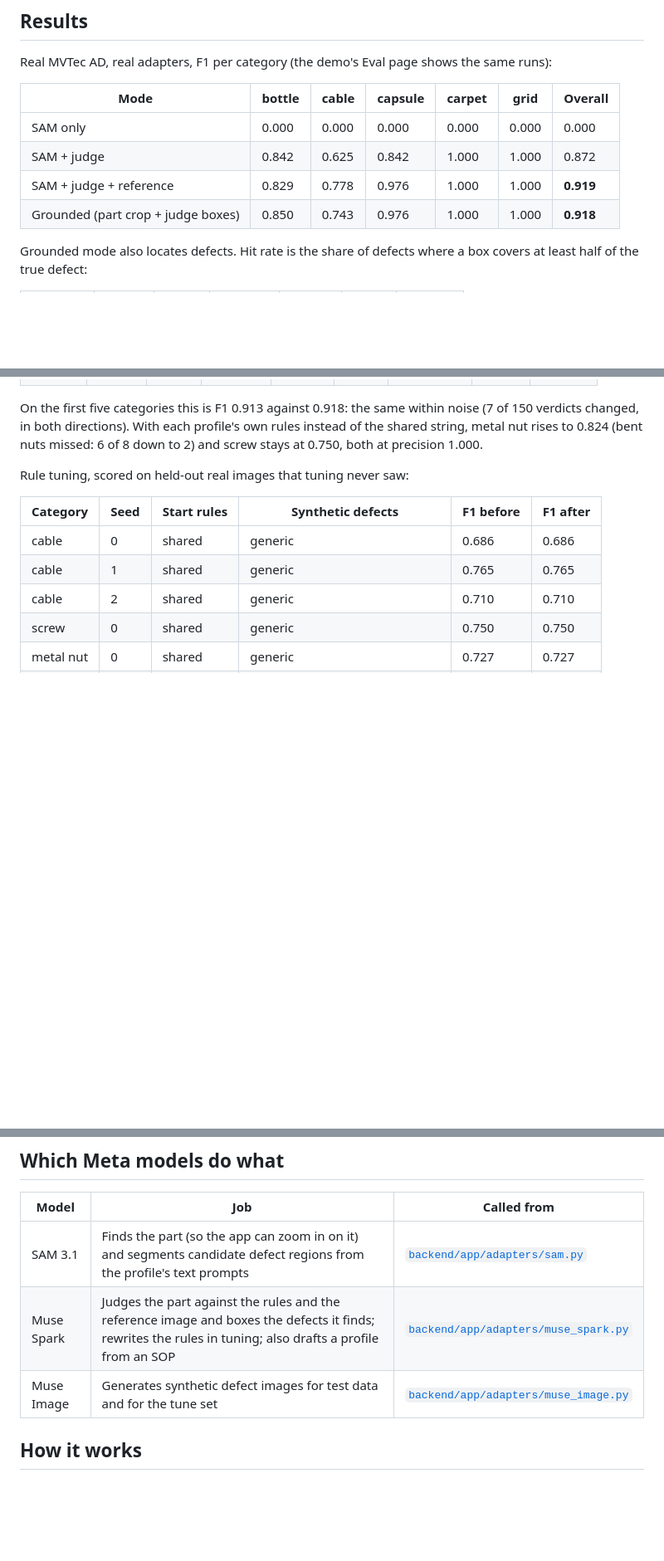
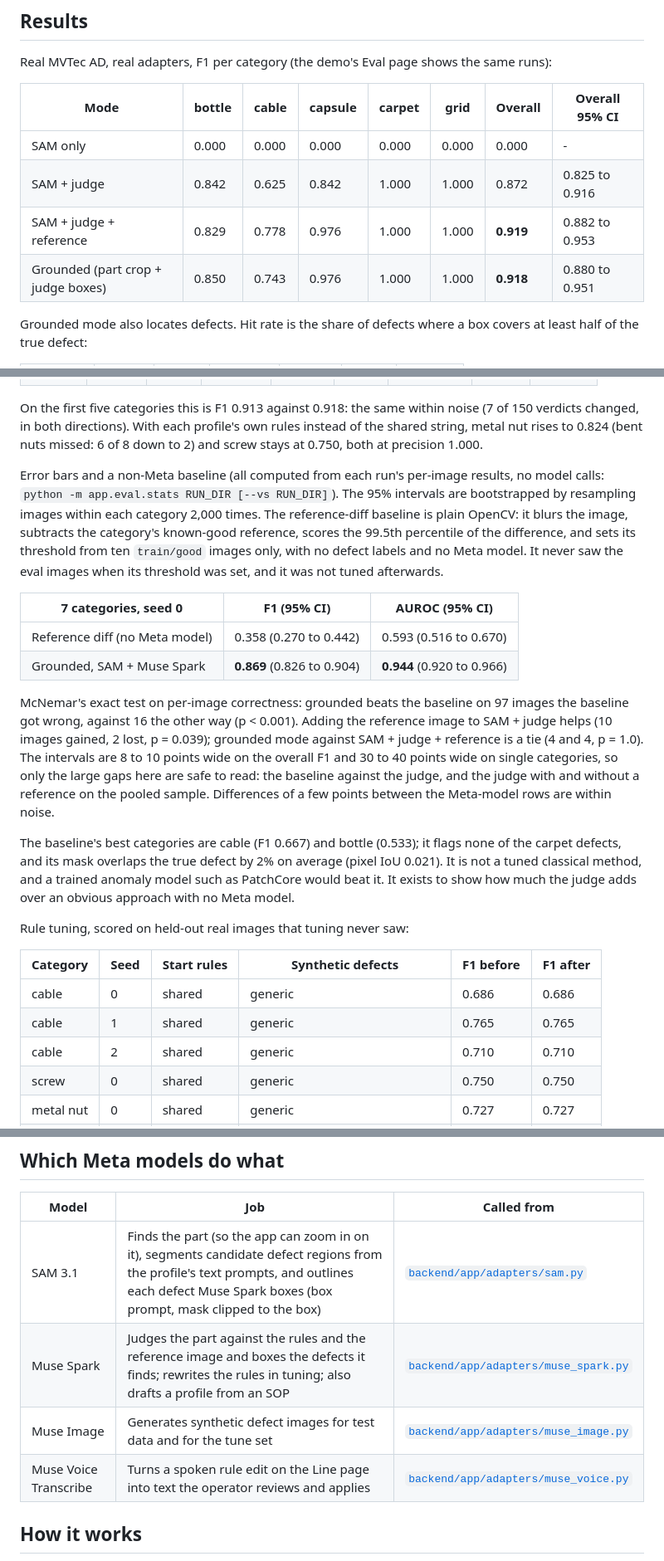
Before and after one commit to richardochristjia/zeroshot-qc, a Markdown page: README.md, 3 parts joined by grey strips. Shown at 83% size. Drawn GitHub-style; blank space fills up the shorter version.

Commit message:
docs(readme): add f1 confidence intervals, mcnemar and the reference-diff baseline

```diff
--- a/README.md
+++ b/README.md
@@ -50,12 +50,12 @@ docker compose up --build
 
 Real MVTec AD, real adapters, F1 per category (the demo's Eval page shows the same runs):
 
-| Mode | bottle | cable | capsule | carpet | grid | Overall |
-|---|---|---|---|---|---|---|
-| SAM only | 0.000 | 0.000 | 0.000 | 0.000 | 0.000 | 0.000 |
-| SAM + judge | 0.842 | 0.625 | 0.842 | 1.000 | 1.000 | 0.872 |
-| SAM + judge + reference | 0.829 | 0.778 | 0.976 | 1.000 | 1.000 | **0.919** |
-| Grounded (part crop + judge boxes) | 0.850 | 0.743 | 0.976 | 1.000 | 1.000 | **0.918** |
+| Mode | bottle | cable | capsule | carpet | grid | Overall | Overall 95% CI |
+|---|---|---|---|---|---|---|---|
+| SAM only | 0.000 | 0.000 | 0.000 | 0.000 | 0.000 | 0.000 | - |
+| SAM + judge | 0.842 | 0.625 | 0.842 | 1.000 | 1.000 | 0.872 | 0.825 to 0.916 |
+| SAM + judge + reference | 0.829 | 0.778 | 0.976 | 1.000 | 1.000 | **0.919** | 0.882 to 0.953 |
+| Grounded (part crop + judge boxes) | 0.850 | 0.743 | 0.976 | 1.000 | 1.000 | **0.918** | 0.880 to 0.951 |
 
 Grounded mode also locates defects. Hit rate is the share of defects where a box covers at least half of the true defect:
 
@@ -73,6 +73,17 @@ The current pipeline (judge at temperature 0, part-sized SAM candidates dropped)
 | Hit rate | 0.450 | 0.600 | 0.550 | 0.950 | 0.700 | 0.600 | 0.350 | 0.600 |
 
 On the first five categories this is F1 0.913 against 0.918: the same within noise (7 of 150 verdicts changed, in both directions). With each profile's own rules instead of the shared string, metal nut rises to 0.824 (bent nuts missed: 6 of 8 down to 2) and screw stays at 0.750, both at precision 1.000.
+
+Error bars and a non-Meta baseline (all computed from each run's per-image results, no model calls: `python -m app.eval.stats RUN_DIR [--vs RUN_DIR]`). The 95% intervals are bootstrapped by resampling images within each category 2,000 times. The reference-diff baseline is plain OpenCV: it blurs the image, subtracts the category's known-good reference, scores the 99.5th percentile of the difference, and sets its threshold from ten `train/good` images only, with no defect labels and no Meta model. It never saw the eval images when its threshold was set, and it was not tuned afterwards.
+
+| 7 categories, seed 0 | F1 (95% CI) | AUROC (95% CI) |
+|---|---|---|
+| Reference diff (no Meta model) | 0.358 (0.270 to 0.442) | 0.593 (0.516 to 0.670) |
+| Grounded, SAM + Muse Spark | **0.869** (0.826 to 0.904) | **0.944** (0.920 to 0.966) |
+
+McNemar's exact test on per-image correctness: grounded beats the baseline on 97 images the baseline got wrong, against 16 the other way (p < 0.001). Adding the reference image to SAM + judge helps (10 images gained, 2 lost, p = 0.039); grounded mode against SAM + judge + reference is a tie (4 and 4, p = 1.0). The intervals are 8 to 10 points wide on the overall F1 and 30 to 40 points wide on single categories, so only the large gaps here are safe to read: the baseline against the judge, and the judge with and without a reference on the pooled sample. Differences of a few points between the Meta-model rows are within noise.
+
+The baseline's best categories are cable (F1 0.667) and bottle (0.533); it flags none of the carpet defects, and its mask overlaps the true defect by 2% on average (pixel IoU 0.021). It is not a tuned classical method, and a trained anomaly model such as PatchCore would beat it. It exists to show how much the judge adds over an obvious approach with no Meta model.
 
 Rule tuning, scored on held-out real images that tuning never saw:
 
@@ -110,9 +121,10 @@ Records are in `backend/demo/runs/*/summary.json`; notes and failure patterns ar
 
 | Model | Job | Called from |
 |---|---|---|
-| SAM 3.1 | Finds the part (so the app can zoom in on it) and segments candidate defect regions from the profile's text prompts | [`backend/app/adapters/sam.py`](backend/app/adapters/sam.py) |
+| SAM 3.1 | Finds the part (so the app can zoom in on it), segments candidate defect regions from the profile's text prompts, and outlines each defect Muse Spark boxes (box prompt, mask clipped to the box) | [`backend/app/adapters/sam.py`](backend/app/adapters/sam.py) |
 | Muse Spark | Judges the part against the rules and the reference image and boxes the defects it finds; rewrites the rules in tuning; also drafts a profile from an SOP | [`backend/app/adapters/muse_spark.py`](backend/app/adapters/muse_spark.py) |
 | Muse Image | Generates synthetic defect images for test data and for the tune set | [`backend/app/adapters/muse_image.py`](backend/app/adapters/muse_image.py) |
+| Muse Voice Transcribe | Turns a spoken rule edit on the Line page into text the operator reviews and applies | [`backend/app/adapters/muse_voice.py`](backend/app/adapters/muse_voice.py) |
 
 ## How it works
 
```
Also changed, not shown: other parts of README.md (+2 -1 lines), docs/EVAL_NOTES.md (+20 -0 lines).
